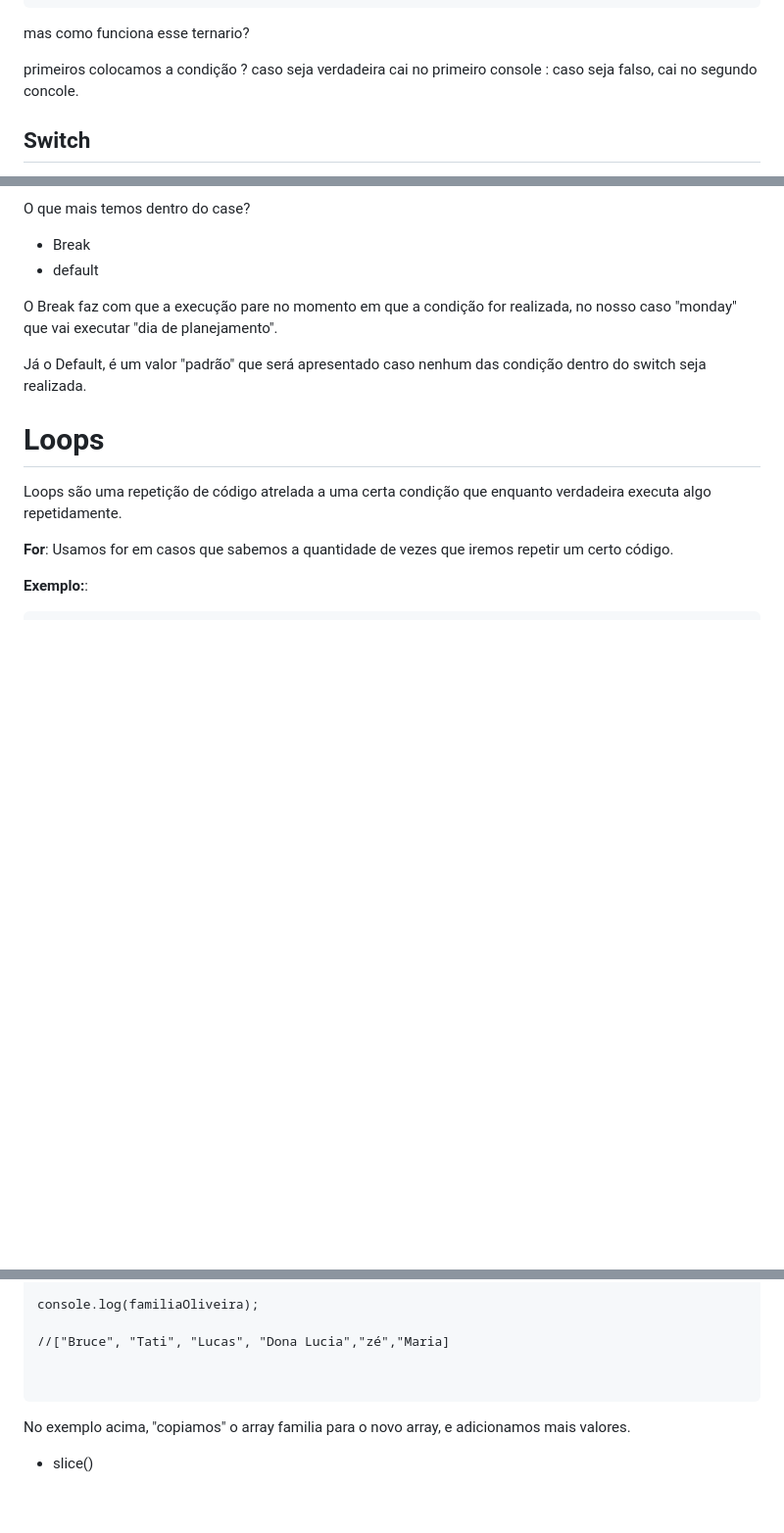
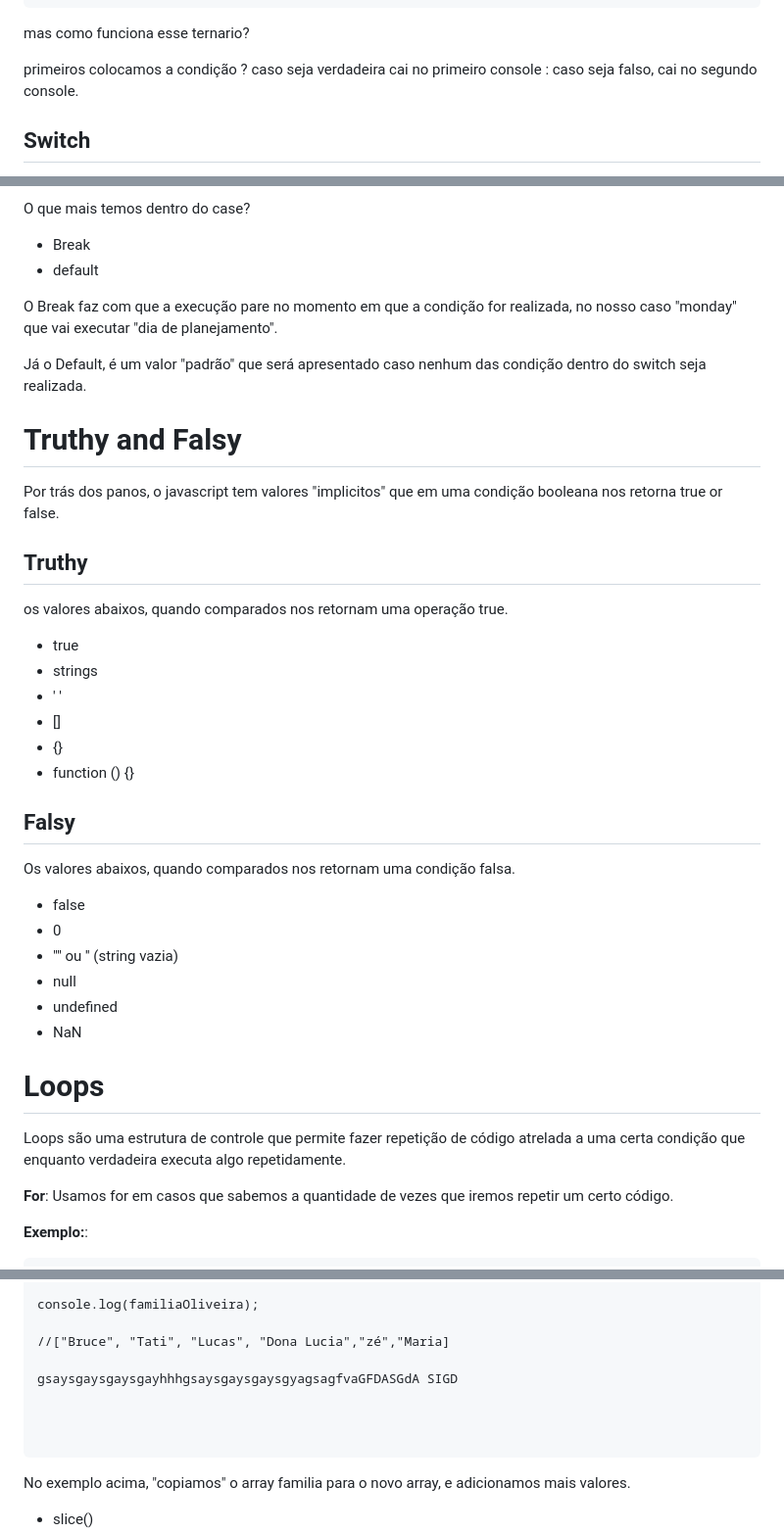
Before and after one commit to LucasDamascenoo/estudos, a Markdown page: anotações/javaScript.md, 3 parts joined by grey strips. Shown: that part at 98% size. GitHub-like rendering; blank space fills up the shorter version.

````diff
--- a/anotações/javaScript.md
+++ b/anotações/javaScript.md
@@ -252,8 +252,7 @@ console.log("pode beber") : console.log("não pode beber") // else
 mas como funciona esse ternario?
 
 primeiros colocamos a condição ?
-caso seja verdadeira cai no primeiro console : caso seja falso, cai no segundo
-concole.
+caso seja verdadeira cai no primeiro console : caso seja falso, cai no segundo console.
 
 ## Switch
 
@@ -281,9 +280,35 @@ no nosso caso "monday" que vai executar "dia de planejamento".
 
 Já o Default, é um valor "padrão" que será apresentado caso nenhum das condição dentro do switch seja realizada.
 
+# Truthy and Falsy
+
+Por trás dos panos, o javascript tem valores "implicitos" que em uma condição booleana nos retorna true or false.
+
+## Truthy
+
+os valores abaixos, quando comparados nos retornam uma operação true.
+
+- true
+- strings
+- ' '
+- []
+- {}
+- function () {}
+
+## Falsy
+
+Os valores abaixos, quando comparados nos retornam uma condição falsa.
+
+- false
+- 0
+- "" ou '' (string vazia)
+- null
+- undefined
+- NaN
+
 # Loops
 
-Loops são uma repetição de código atrelada a uma certa condição que enquanto verdadeira executa algo repetidamente.
+Loops são uma estrutura de controle que permite fazer repetição de código atrelada a uma certa condição que enquanto verdadeira executa algo repetidamente.
 
 <b>For</b>: Usamos for em casos que sabemos a quantidade de vezes que iremos repetir um certo código.
 
@@ -582,6 +545,9 @@ console.log(familiaOliveira);
 
 //["Bruce", "Tati", "Lucas", "Dona Lucia","zé","Maria]
 
+gsaysgaysgaysgayhhhgsaysgaysgaysgyagsagfvaGFDASGdA SIGD
+
+
 
 ```
 
````
Also changed, not shown: other parts of anotações/javaScript.md (+76 -62 lines), anotações/Html.md (deleted).
